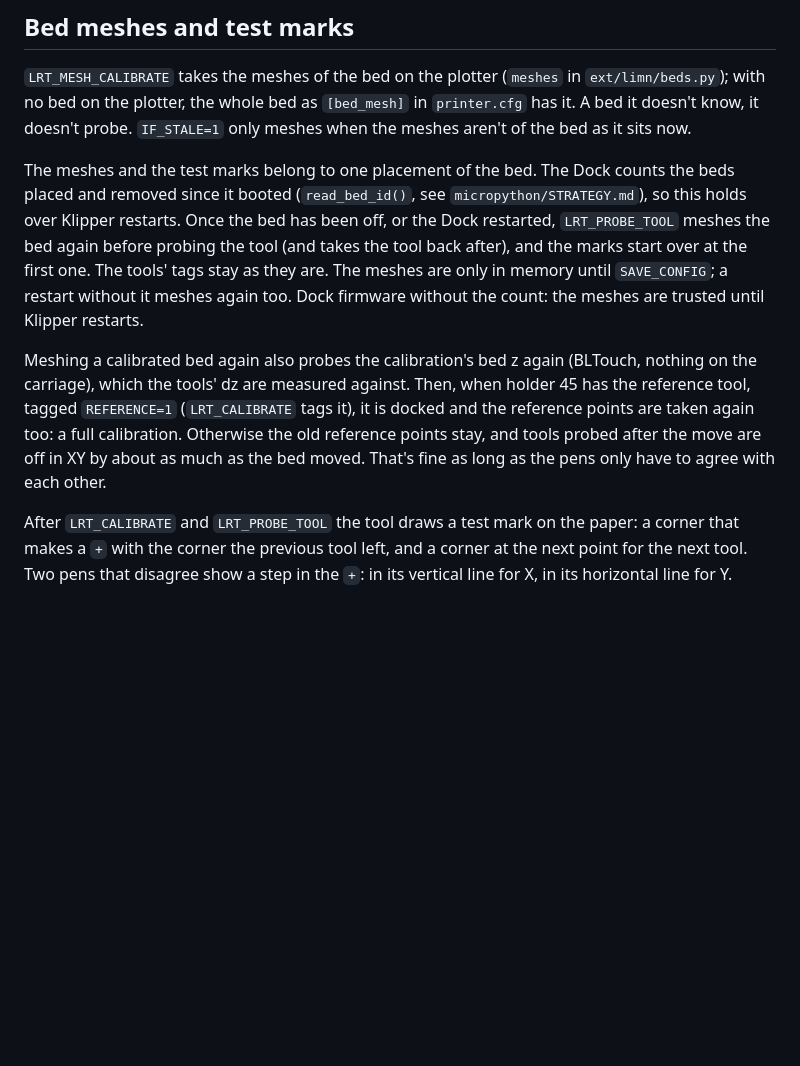
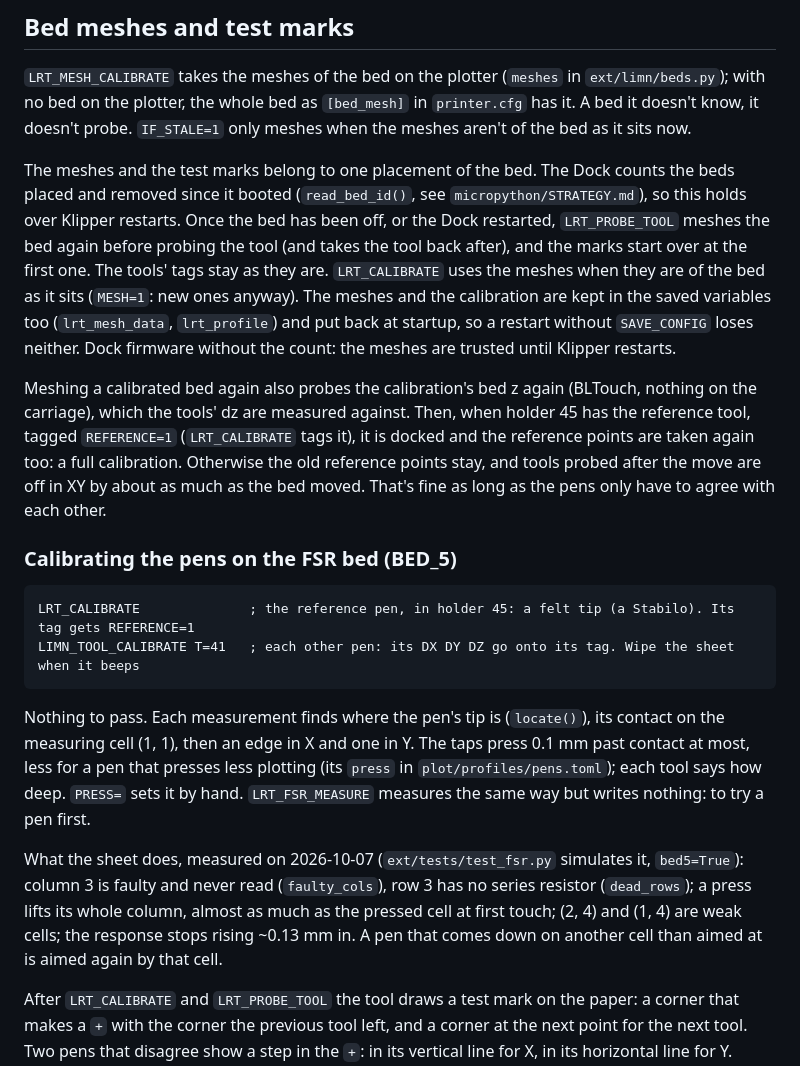
Before and after one commit to prashnts/limn, a Markdown page: README.md, the part around the change. Drawn GitHub-style; blank space fills up the shorter version.

````diff
--- a/README.md
+++ b/README.md
@@ -35,9 +35,20 @@ Scans (the Scan tab) are kept in the Pi's memory (`/dev/shm/limn-captures`, at m
 
 `LRT_MESH_CALIBRATE` takes the meshes of the bed on the plotter (`meshes` in `ext/limn/beds.py`); with no bed on the plotter, the whole bed as `[bed_mesh]` in `printer.cfg` has it. A bed it doesn't know, it doesn't probe. `IF_STALE=1` only meshes when the meshes aren't of the bed as it sits now.
 
-The meshes and the test marks belong to one placement of the bed. The Dock counts the beds placed and removed since it booted (`read_bed_id()`, see `micropython/STRATEGY.md`), so this holds over Klipper restarts. Once the bed has been off, or the Dock restarted, `LRT_PROBE_TOOL` meshes the bed again before probing the tool (and takes the tool back after), and the marks start over at the first one. The tools' tags stay as they are. The meshes are only in memory until `SAVE_CONFIG`; a restart without it meshes again too. Dock firmware without the count: the meshes are trusted until Klipper restarts.
+The meshes and the test marks belong to one placement of the bed. The Dock counts the beds placed and removed since it booted (`read_bed_id()`, see `micropython/STRATEGY.md`), so this holds over Klipper restarts. Once the bed has been off, or the Dock restarted, `LRT_PROBE_TOOL` meshes the bed again before probing the tool (and takes the tool back after), and the marks start over at the first one. The tools' tags stay as they are. `LRT_CALIBRATE` uses the meshes when they are of the bed as it sits (`MESH=1`: new ones anyway). The meshes and the calibration are kept in the saved variables too (`lrt_mesh_data`, `lrt_profile`) and put back at startup, so a restart without `SAVE_CONFIG` loses neither. Dock firmware without the count: the meshes are trusted until Klipper restarts.
 
 Meshing a calibrated bed again also probes the calibration's bed z again (BLTouch, nothing on the carriage), which the tools' dz are measured against. Then, when holder 45 has the reference tool, tagged `REFERENCE=1` (`LRT_CALIBRATE` tags it), it is docked and the reference points are taken again too: a full calibration. Otherwise the old reference points stay, and tools probed after the move are off in XY by about as much as the bed moved. That's fine as long as the pens only have to agree with each other.
+
+### Calibrating the pens on the FSR bed (BED_5)
+
+```
+LRT_CALIBRATE              ; the reference pen, in holder 45: a felt tip (a Stabilo). Its tag gets REFERENCE=1
+LIMN_TOOL_CALIBRATE T=41   ; each other pen: its DX DY DZ go onto its tag. Wipe the sheet when it beeps
+```
+
+Nothing to pass. Each measurement finds where the pen's tip is (`locate()`), its contact on the measuring cell (1, 1), then an edge in X and one in Y. The taps press 0.1 mm past contact at most, less for a pen that presses less plotting (its `press` in `plot/profiles/pens.toml`); each tool says how deep. `PRESS=` sets it by hand. `LRT_FSR_MEASURE` measures the same way but writes nothing: to try a pen first.
+
+What the sheet does, measured on 2026-10-07 (`ext/tests/test_fsr.py` simulates it, `bed5=True`): column 3 is faulty and never read (`faulty_cols`), row 3 has no series resistor (`dead_rows`); a press lifts its whole column, almost as much as the pressed cell at first touch; (2, 4) and (1, 4) are weak cells; the response stops rising ~0.13 mm in. A pen that comes down on another cell than aimed at is aimed again by that cell.
 
 After `LRT_CALIBRATE` and `LRT_PROBE_TOOL` the tool draws a test mark on the paper: a corner that makes a `+` with the corner the previous tool left, and a corner at the next point for the next tool. Two pens that disagree show a step in the `+`: in its vertical line for X, in its horizontal line for Y. `LRT_MARKS` shows where the next one goes, `LRT_MARKS RESET=1` starts over on a new sheet.
 
````
Also changed, not shown: CHANGELOG.md (+43 -26 lines), docs/plot-ui-halftone.png (added), docs/plot-ui-shapes.png (added), 3 other files.
